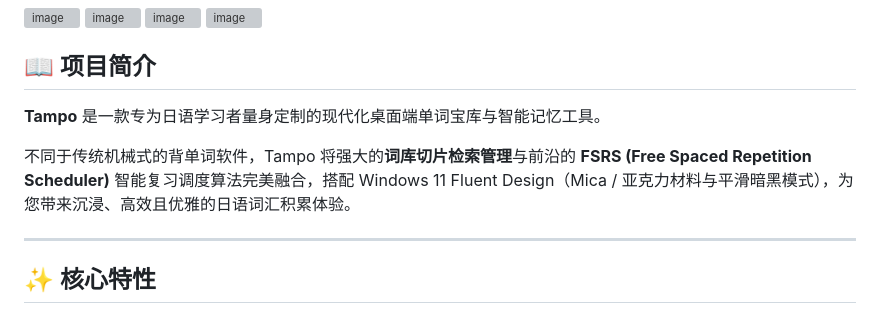
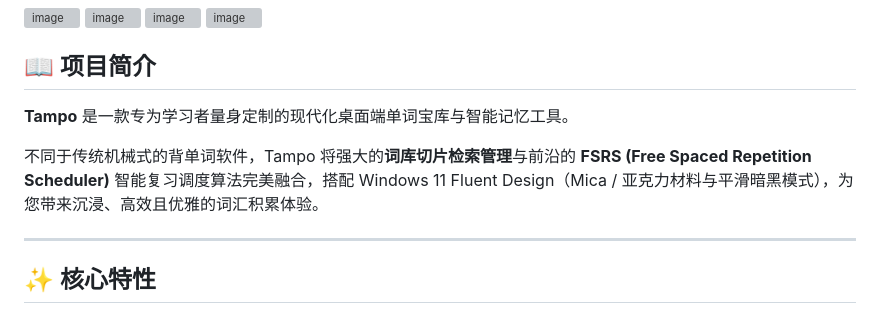
Before and after one commit to met-tk/Tampo, a Markdown page: README.md, the part around the change. Drawn GitHub-style; grey boxes are pictures that could not be loaded.

Commit message:
Refine project description in README.md
Updated project description to enhance clarity.

```diff
--- a/README.md
+++ b/README.md
@@ -27,9 +27,9 @@
 
 ## 📖 项目简介
 
-**Tampo** 是一款专为日语学习者量身定制的现代化桌面端单词宝库与智能记忆工具。
+**Tampo** 是一款专为学习者量身定制的现代化桌面端单词宝库与智能记忆工具。
 
-不同于传统机械式的背单词软件，Tampo 将强大的**词库切片检索管理**与前沿的 **FSRS (Free Spaced Repetition Scheduler)** 智能复习调度算法完美融合，搭配 Windows 11 Fluent Design（Mica / 亚克力材料与平滑暗黑模式），为您带来沉浸、高效且优雅的日语词汇积累体验。
+不同于传统机械式的背单词软件，Tampo 将强大的**词库切片检索管理**与前沿的 **FSRS (Free Spaced Repetition Scheduler)** 智能复习调度算法完美融合，搭配 Windows 11 Fluent Design（Mica / 亚克力材料与平滑暗黑模式），为您带来沉浸、高效且优雅的词汇积累体验。
 
 ---
 
```
